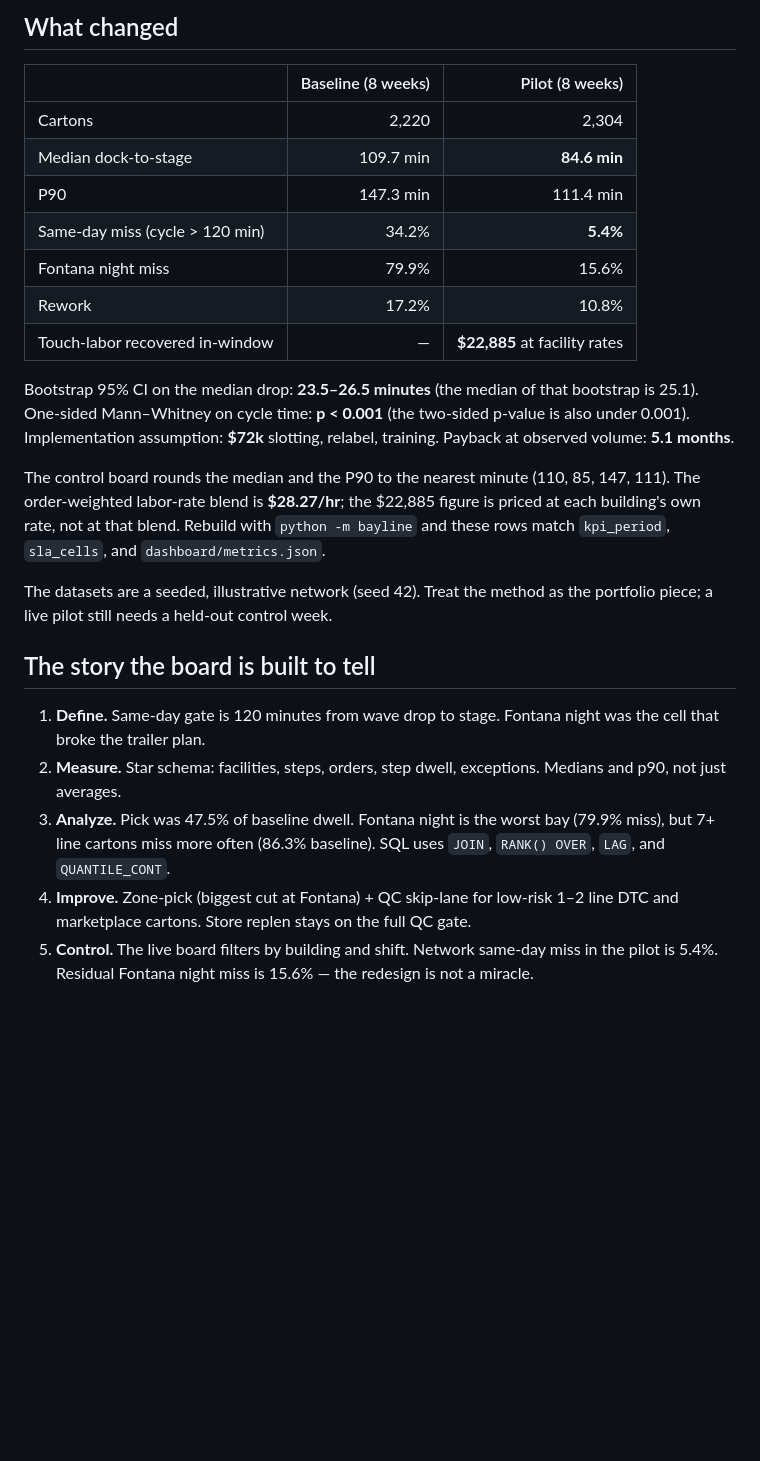
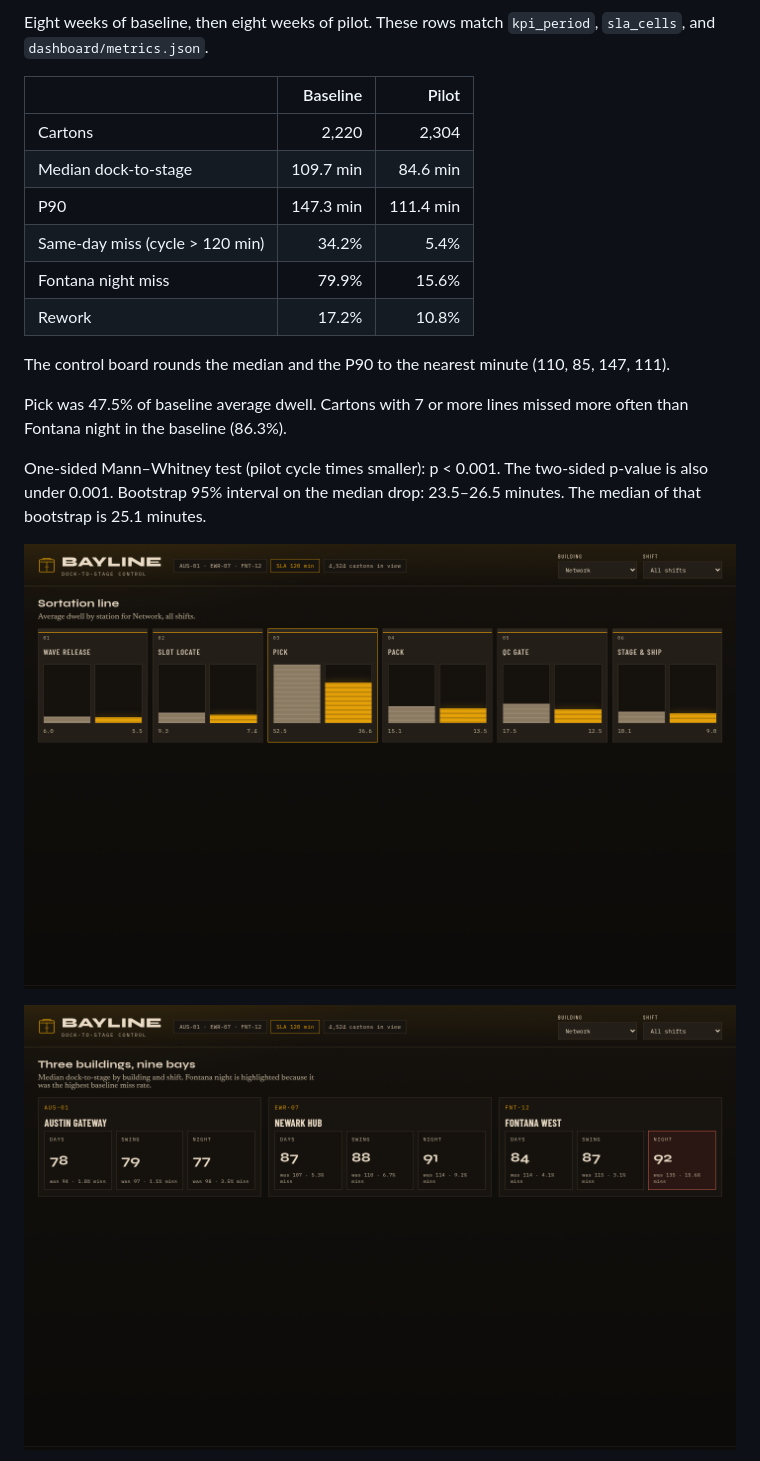
Before and after one commit to ParBproject/E-commerce-Order-Fulfillment-Process-Improvement, a Markdown page: README.md, the part around the change printed below. Rendered like a GitHub page; pictures changed too: docs/screenshots/building_bays.png; blank space fills up the shorter version.

```diff
--- a/README.md
+++ b/README.md
@@ -16,27 +14,22 @@ The question is operational, not decorative: **why did Fontana night miss the 12
 
-## What changed
+Eight weeks of baseline, then eight weeks of pilot. These rows match `kpi_period`, `sla_cells`, and `dashboard/metrics.json`.
 
-| | Baseline (8 weeks) | Pilot (8 weeks) |
+| | Baseline | Pilot |
 |---|---:|---:|
 | Cartons | 2,220 | 2,304 |
-| Median dock-to-stage | 109.7 min | **84.6 min** |
+| Median dock-to-stage | 109.7 min | 84.6 min |
 | P90 | 147.3 min | 111.4 min |
-| Same-day miss (cycle > 120 min) | 34.2% | **5.4%** |
+| Same-day miss (cycle > 120 min) | 34.2% | 5.4% |
 | Fontana night miss | 79.9% | 15.6% |
 | Rework | 17.2% | 10.8% |
-| Touch-labor recovered in-window | — | **$22,885** at facility rates |
 
-Bootstrap 95% CI on the median drop: **23.5–26.5 minutes** (the median of that bootstrap is 25.1). One-sided Mann–Whitney on cycle time: **p < 0.001** (the two-sided p-value is also under 0.001). Implementation assumption: **$72k** slotting, relabel, training. Payback at observed volume: **5.1 months**.
+The control board rounds the median and the P90 to the nearest minute (110, 85, 147, 111).
 
-The control board rounds the median and the P90 to the nearest minute (110, 85, 147, 111). The order-weighted labor-rate blend is **$28.27/hr**; the $22,885 figure is priced at each building's own rate, not at that blend. Rebuild with `python -m bayline` and these rows match `kpi_period`, `sla_cells`, and `dashboard/metrics.json`.
+Pick was 47.5% of baseline average dwell. Cartons with 7 or more lines missed more often than Fontana night in the baseline (86.3%).
 
-The datasets are a seeded, illustrative network (seed 42). Treat the method as the portfolio piece; a live pilot still needs a held-out control week.
+One-sided Mann–Whitney test (pilot cycle times smaller): p < 0.001. The two-sided p-value is also under 0.001. Bootstrap 95% interval on the median drop: 23.5–26.5 minutes. The median of that bootstrap is 25.1 minutes.
 
-## The story the board is built to tell
+![Sortation dwell](docs/screenshots/sortation_line.png)
 
-1. **Define.** Same-day gate is 120 minutes from wave drop to stage. Fontana night was the cell that broke the trailer plan.
-2. **Measure.** Star schema: facilities, steps, orders, step dwell, exceptions. Medians and p90, not just averages.
-3. **Analyze.** Pick was 47.5% of baseline dwell. Fontana night is the worst bay (79.9% miss), but 7+ line cartons miss more often (86.3% baseline). SQL uses `JOIN`, `RANK() OVER`, `LAG`, and `QUANTILE_CONT`.
-4. **Improve.** Zone-pick (biggest cut at Fontana) + QC skip-lane for low-risk 1–2 line DTC and marketplace cartons. Store replen stays on the full QC gate.
-5. **Control.** The live board filters by building and shift. Network same-day miss in the pilot is 5.4%. Residual Fontana night miss is 15.6% — the redesign is not a miracle.
+![Building bays](docs/screenshots/building_bays.png)
 
```
Also changed, not shown: other parts of README.md (+31 -49 lines), docs/screenshots/analyst_note.png, docs/screenshots/command_board.png, docs/screenshots/exception_board.png, 10 other files.
